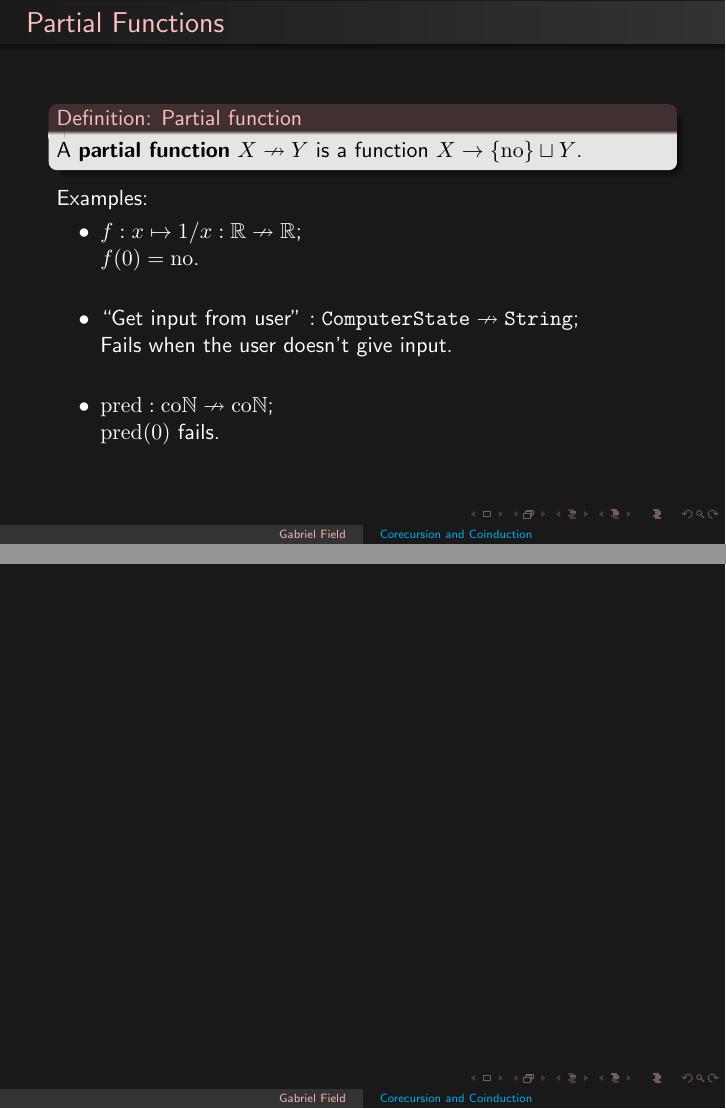
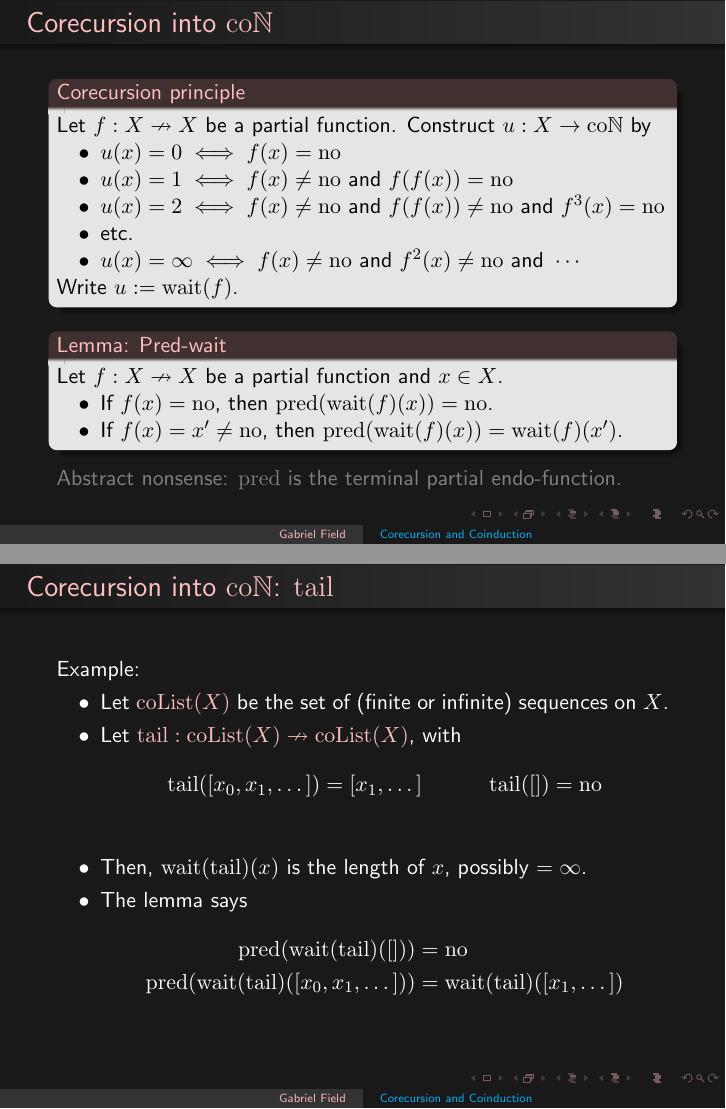
Before and after one commit to avg-lebesgue-enjoyer/uqmss-2025-08-coinduction, LaTeX slides (main.tex, which reads Body/VanillaCorecursion/conatural-numbers.tex, Preamble/project-specific.tex): pages 23 and 24 of 24 before the commit and pages 30 and 34 of 35 after it, joined at a grey line. Compiled offline with pdfLaTeX.

Commit message:
shitpost

```diff
--- a/Body/VanillaCorecursion/conatural-numbers.tex
+++ b/Body/VanillaCorecursion/conatural-numbers.tex
@@ -70,4 +70,7 @@
 
 \end{frame}
 
-\begin{frame}{}
+\begin{frame}{Corecursion into $\coN$} % .;
+
+  \begin{block}{Corecursion principle}
+    \par Let $f : X \nto X$ be a partial function. Construct $u : X \to \coN$ by{\pause}
@@ -73,0 +91 @@
+    \par Let $f : X \nto X$ be a partial function and $x \in X$.
@@ -74,2 +99,31 @@
+  \par \textcolor{gray}{Abstract nonsense: $\pred$ is the terminal partial endo-function.}
 
 \end{frame}
+
+\begin{frame}{Corecursion into $\coN$: $\tail$} % .;
+
+  \par Example:
+  \begin{itemize}
+    \item[$\bullet$] {
+      Let $\textcolor{pink}{\coList(X)}$ be the set of (finite or infinite) sequences on $X$.
+    }\pause
+    \item[$\bullet$] {
+      Let $\textcolor{pink}{\tail : \coList(X) \nto \coList(X)}$, with
+      \begin{align*}
+        \tail([x_0, x_1, \dots]) &= [x_1, \dots]
+        &\tail([]) &= \no
+      \end{align*}
+    }\pause
+    \item[$\bullet$] {
+      Then, $\wait(\tail)(x)$ is the length of $x$, possibly $= \infty$.
+    }\pause
+    \item[$\bullet$] {
+      The lemma says
+      \begin{align*}
+        \pred(\wait(\tail)([])) &= \no \\
+        \pred(\wait(\tail)([x_0, x_1, \dots])) &= \wait(\tail)([x_1, \dots])
+      \end{align*}
+    }
+  \end{itemize}
+
+\end{frame}
--- a/Preamble/project-specific.tex
+++ b/Preamble/project-specific.tex
@@ -5,6 +5,9 @@
 % \newcommand{\r}{\to}
 \newcommand{\N}{\mathbb{N}}
 \newcommand{\coN}{\mathrm{co}\mathbb{N}}
+\DeclareMathOperator{\coList}{coList}
+\DeclareMathOperator{\pop}{pop}
+\DeclareMathOperator{\tail}{tail}
 \DeclareMathOperator{\pred}{pred}
 \DeclareMathOperator{\Succ}{succ}
 \DeclareMathOperator{\wait}{wait}
```
Also changed, not shown: main.pdf, Body/VanillaCorecursion/conatural-numbers.tex (35 more changed lines), 5 other files.
